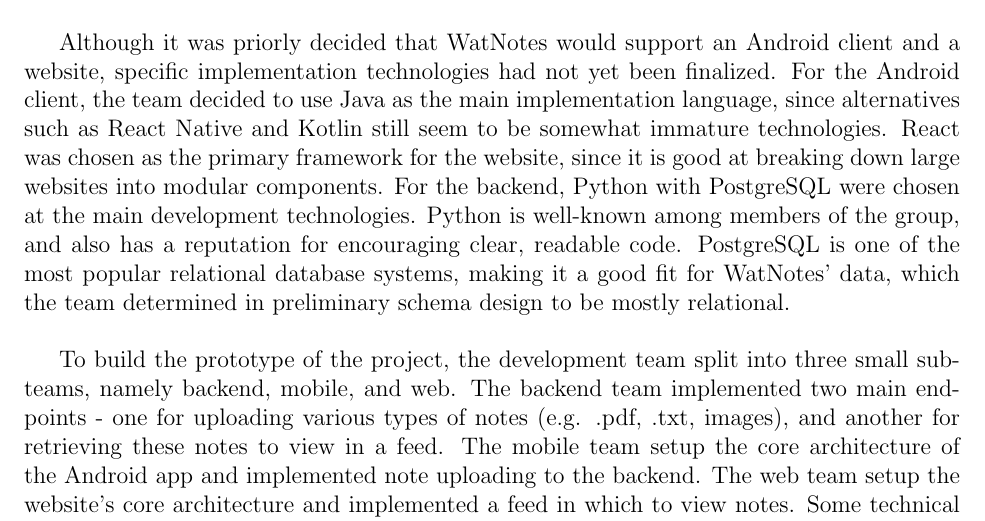
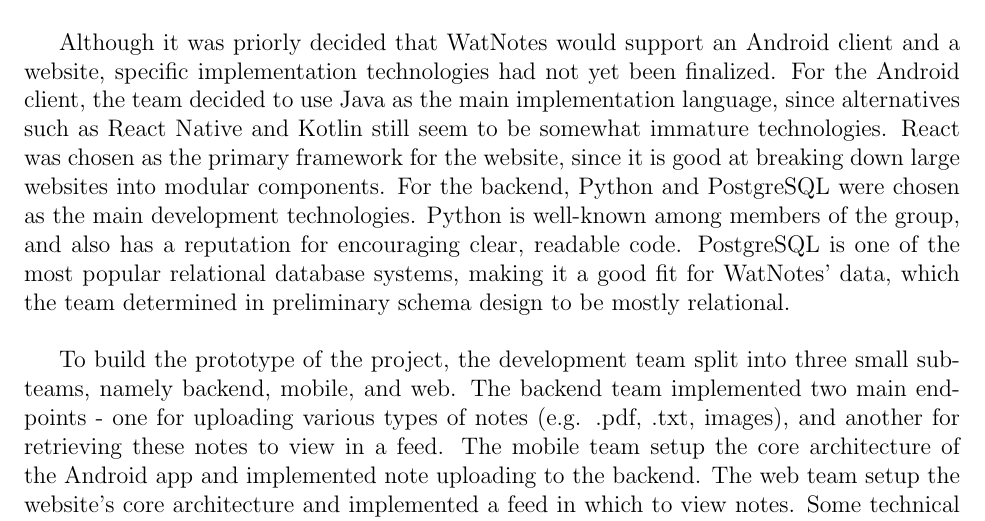
Before and after one commit to m-socha/SE464Project, a LaTeX document (prototype/report.tex): part of page 2 of 3, cut so that both start at the same text. Compiled offline with pdfLaTeX.

Commit message:
Prototype report minor grammar and word choice changes

```diff
--- a/prototype/report.tex
+++ b/prototype/report.tex
@@ -31,7 +31,7 @@
 \section{Status update}
   WatNotes is intended to be a University-wide platform for students to upload, share, and collaboratively edit notes. \\
 
-  Although it was priorly decided that WatNotes would support an Android client and a website, specific implementation technologies had not yet been finalized. For the Android client, the team decided to use Java as the main implementation language, since alternatives such as React Native and Kotlin still seem to be somewhat immature technologies. React was chosen as the primary framework for the website, since it is good at breaking down large websites into modular components. For the backend, Python with PostgreSQL were chosen at the main development technologies. Python is well-known among members of the group, and also has a reputation for encouraging clear, readable code. PostgreSQL is one of the most popular relational database systems, making it a good fit for WatNotes' data, which the team determined in preliminary schema design to be mostly relational. \\
+  Although it was priorly decided that WatNotes would support an Android client and a website, specific implementation technologies had not yet been finalized. For the Android client, the team decided to use Java as the main implementation language, since alternatives such as React Native and Kotlin still seem to be somewhat immature technologies. React was chosen as the primary framework for the website, since it is good at breaking down large websites into modular components. For the backend, Python and PostgreSQL were chosen as the main development technologies. Python is well-known among members of the group, and also has a reputation for encouraging clear, readable code. PostgreSQL is one of the most popular relational database systems, making it a good fit for WatNotes' data, which the team determined in preliminary schema design to be mostly relational. \\
 
   To build the prototype of the project, the development team split into three small sub-teams, namely backend, mobile, and web. The backend team implemented two main endpoints - one for uploading various types of notes (e.g. .pdf, .txt, images), and another for retrieving these notes to view in a feed. The mobile team setup the core architecture of the Android app and implemented note uploading to the backend. The web team setup the website's core architecture and implemented a feed in which to view notes. Some technical problems were encountered by the development team, such as determining how to effectively store note files in PostgreSQL. Such technical problems can typically be overcome through research to gain a better understanding of the technologies being used. \\
 
```
